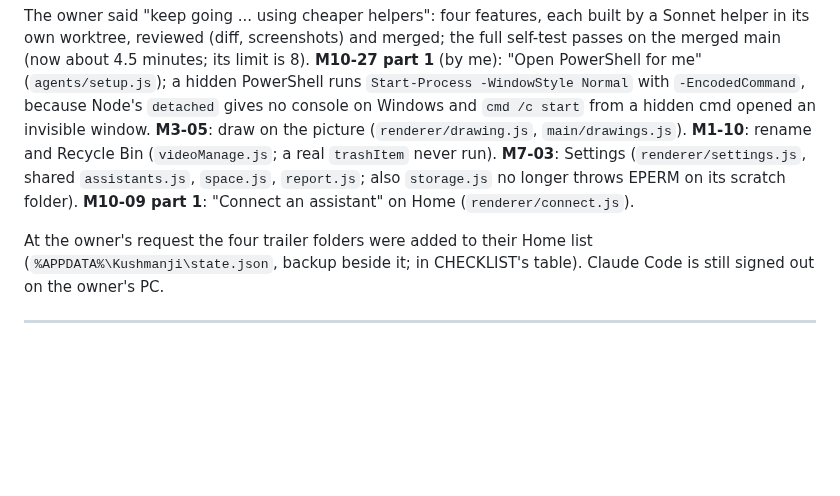
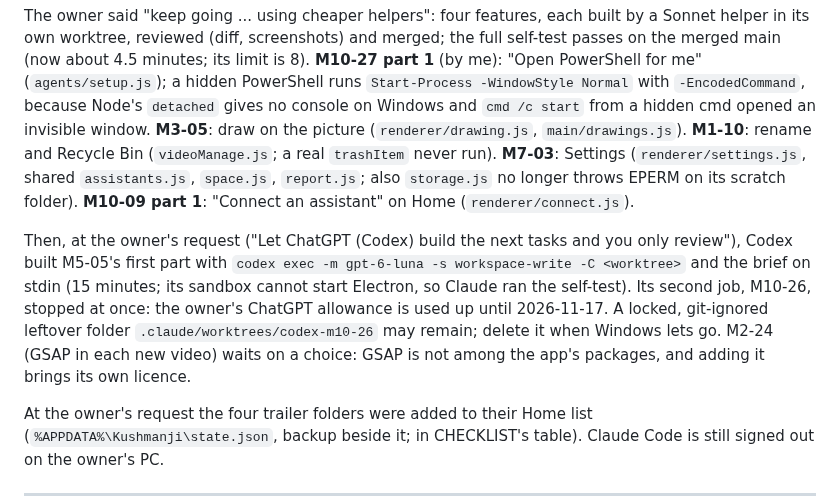
Before and after one commit to webziko/kushmanji, a Markdown page: docs/HANDOFF.md, the part around the change. Rendered like a GitHub page; blank space fills up the shorter version.

Commit message:
docs: ChatGPT's allowance is used up until 17 November; how Codex built M5-05
Co-Authored-By: Claude Opus 5.5 <noreply@anthropic.com>

```diff
--- a/docs/HANDOFF.md
+++ b/docs/HANDOFF.md
@@ -26,6 +26,13 @@ picture (`renderer/drawing.js`, `main/drawings.js`). **M1-10**: rename and Recyc
 real `trashItem` never run). **M7-03**: Settings (`renderer/settings.js`, shared `assistants.js`, `space.js`,
 `report.js`; also `storage.js` no longer throws EPERM on its scratch folder). **M10-09 part 1**: "Connect an
 assistant" on Home (`renderer/connect.js`).
+
+Then, at the owner's request ("Let ChatGPT (Codex) build the next tasks and you only review"), Codex built M5-05's
+first part with `codex exec -m gpt-6-luna -s workspace-write -C <worktree>` and the brief on stdin (15 minutes;
+its sandbox cannot start Electron, so Claude ran the self-test). Its second job, M10-26, stopped at once: the
+owner's ChatGPT allowance is used up until 2026-11-17. A locked, git-ignored leftover folder
+`.claude/worktrees/codex-m10-26` may remain; delete it when Windows lets go. M2-24 (GSAP in each new video) waits
+on a choice: GSAP is not among the app's packages, and adding it brings its own licence.
 
 At the owner's request the four trailer folders were added to their Home list (`%APPDATA%\Kushmanji\state.json`,
 backup beside it; in CHECKLIST's table). Claude Code is still signed out on the owner's PC.
```
Also changed, not shown: CHECKLIST.md (+3 -0 lines).
